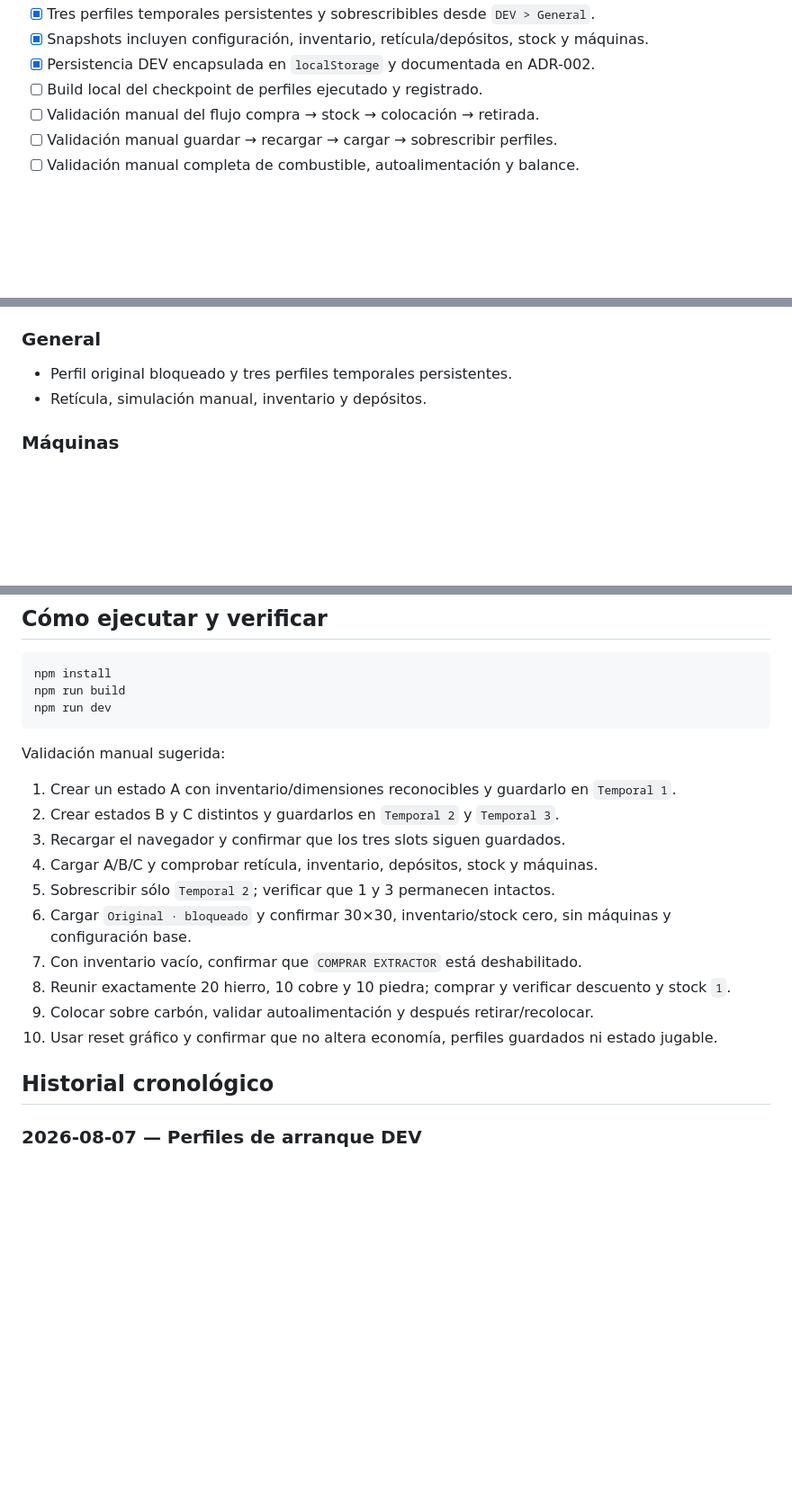
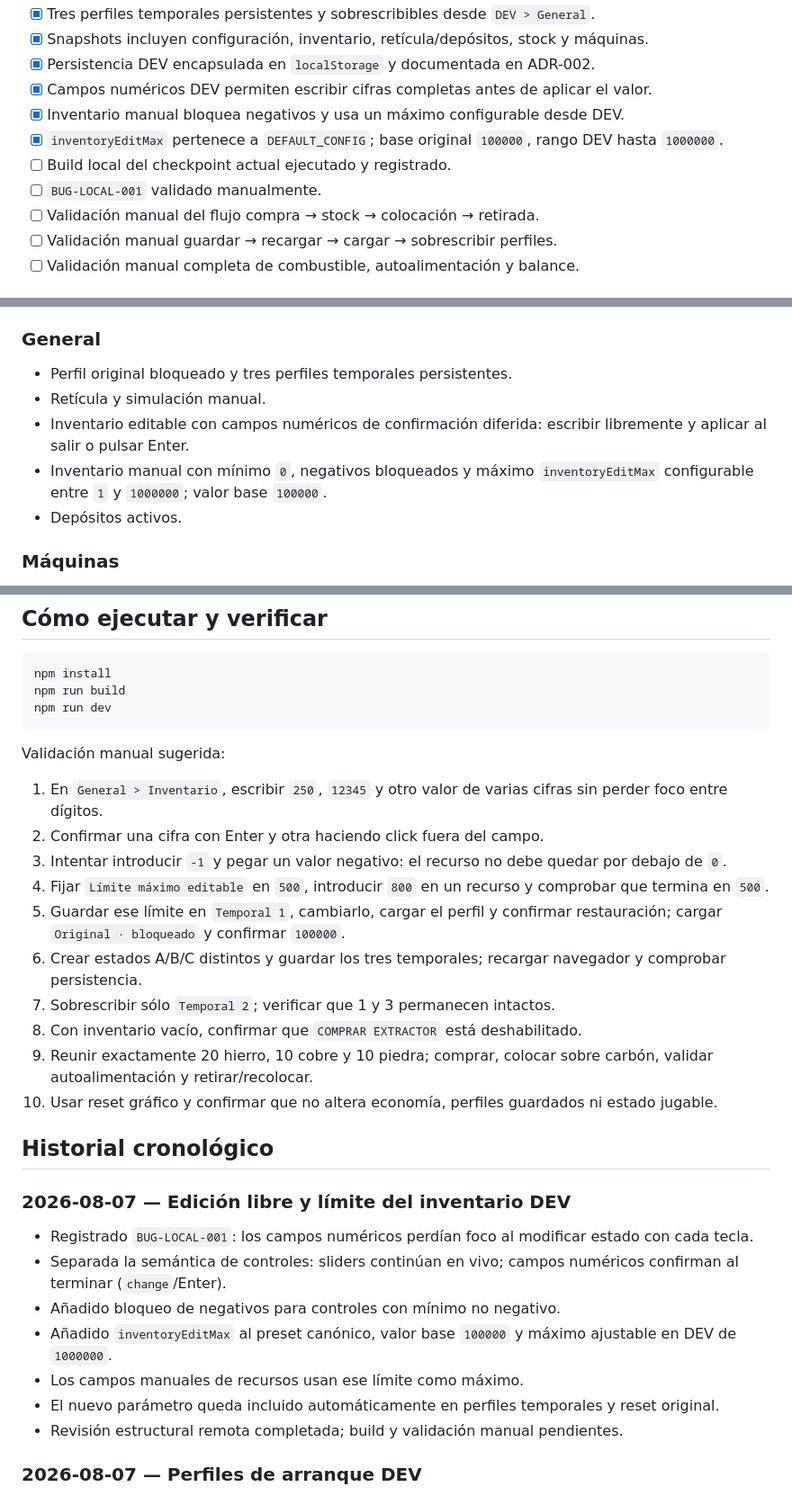
Before and after one commit to xArtXtrAx/factorio-steampunk, a Markdown page: BITÁCORA_GPT.md, 3 parts joined by grey strips. Shown at 90% size. GitHub-like rendering; blank space fills up the shorter version.

Commit message:
Documenta edición libre y límite configurable de inventario

```diff
--- a/BITÁCORA_GPT.md
+++ b/BITÁCORA_GPT.md
@@ -59,7 +59,11 @@ Actualizar el checkout local de `agent/extractor-v0-2`, ejecutar `npm run build`
 - [x] Tres perfiles temporales persistentes y sobrescribibles desde `DEV > General`.
 - [x] Snapshots incluyen configuración, inventario, retícula/depósitos, stock y máquinas.
 - [x] Persistencia DEV encapsulada en `localStorage` y documentada en ADR-002.
-- [ ] Build local del checkpoint de perfiles ejecutado y registrado.
+- [x] Campos numéricos DEV permiten escribir cifras completas antes de aplicar el valor.
+- [x] Inventario manual bloquea negativos y usa un máximo configurable desde DEV.
+- [x] `inventoryEditMax` pertenece a `DEFAULT_CONFIG`; base original `100000`, rango DEV hasta `1000000`.
+- [ ] Build local del checkpoint actual ejecutado y registrado.
+- [ ] `BUG-LOCAL-001` validado manualmente.
 - [ ] Validación manual del flujo compra → stock → colocación → retirada.
 - [ ] Validación manual guardar → recargar → cargar → sobrescribir perfiles.
 - [ ] Validación manual completa de combustible, autoalimentación y balance.
@@ -144,7 +150,10 @@ El botón de compra se deshabilita cuando faltan materiales y el botón de coloc
 ### General
 
 - Perfil original bloqueado y tres perfiles temporales persistentes.
-- Retícula, simulación manual, inventario y depósitos.
+- Retícula y simulación manual.
+- Inventario editable con campos numéricos de confirmación diferida: escribir libremente y aplicar al salir o pulsar Enter.
+- Inventario manual con mínimo `0`, negativos bloqueados y máximo `inventoryEditMax` configurable entre `1` y `1000000`; valor base `100000`.
+- Depósitos activos.
 
 ### Máquinas
 
@@ -222,18 +234,28 @@ npm run dev
 
 Validación manual sugerida:
 
-1. Crear un estado A con inventario/dimensiones reconocibles y guardarlo en `Temporal 1`.
-2. Crear estados B y C distintos y guardarlos en `Temporal 2` y `Temporal 3`.
-3. Recargar el navegador y confirmar que los tres slots siguen guardados.
-4. Cargar A/B/C y comprobar retícula, inventario, depósitos, stock y máquinas.
-5. Sobrescribir sólo `Temporal 2`; verificar que 1 y 3 permanecen intactos.
-6. Cargar `Original · bloqueado` y confirmar 30×30, inventario/stock cero, sin máquinas y configuración base.
-7. Con inventario vacío, confirmar que `COMPRAR EXTRACTOR` está deshabilitado.
-8. Reunir exactamente 20 hierro, 10 cobre y 10 piedra; comprar y verificar descuento y stock `1`.
-9. Colocar sobre carbón, validar autoalimentación y después retirar/recolocar.
+1. En `General > Inventario`, escribir `250`, `12345` y otro valor de varias cifras sin perder foco entre dígitos.
+2. Confirmar una cifra con Enter y otra haciendo click fuera del campo.
+3. Intentar introducir `-1` y pegar un valor negativo: el recurso no debe quedar por debajo de `0`.
+4. Fijar `Límite máximo editable` en `500`, introducir `800` en un recurso y comprobar que termina en `500`.
+5. Guardar ese límite en `Temporal 1`, cambiarlo, cargar el perfil y confirmar restauración; cargar `Original · bloqueado` y confirmar `100000`.
+6. Crear estados A/B/C distintos y guardar los tres temporales; recargar navegador y comprobar persistencia.
+7. Sobrescribir sólo `Temporal 2`; verificar que 1 y 3 permanecen intactos.
+8. Con inventario vacío, confirmar que `COMPRAR EXTRACTOR` está deshabilitado.
+9. Reunir exactamente 20 hierro, 10 cobre y 10 piedra; comprar, colocar sobre carbón, validar autoalimentación y retirar/recolocar.
 10. Usar reset gráfico y confirmar que no altera economía, perfiles guardados ni estado jugable.
 
 ## Historial cronológico
+
+### 2026-08-07 — Edición libre y límite del inventario DEV
+
+- Registrado `BUG-LOCAL-001`: los campos numéricos perdían foco al modificar estado con cada tecla.
+- Separada la semántica de controles: sliders continúan en vivo; campos numéricos confirman al terminar (`change`/Enter).
+- Añadido bloqueo de negativos para controles con mínimo no negativo.
+- Añadido `inventoryEditMax` al preset canónico, valor base `100000` y máximo ajustable en DEV de `1000000`.
+- Los campos manuales de recursos usan ese límite como máximo.
+- El nuevo parámetro queda incluido automáticamente en perfiles temporales y reset original.
+- Revisión estructural remota completada; build y validación manual pendientes.
 
 ### 2026-08-07 — Perfiles de arranque DEV
 
```
Also changed, not shown: other parts of BITÁCORA_GPT.md (+13 -8 lines).
